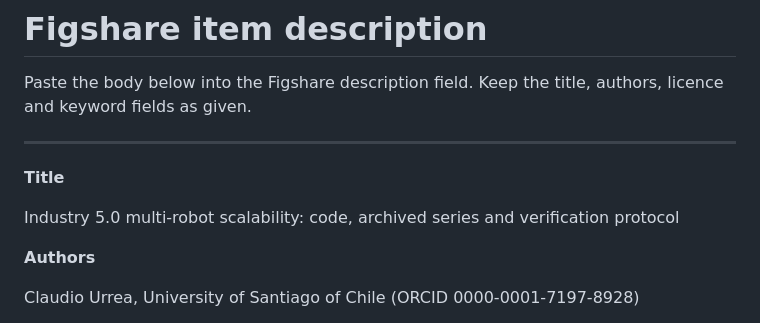
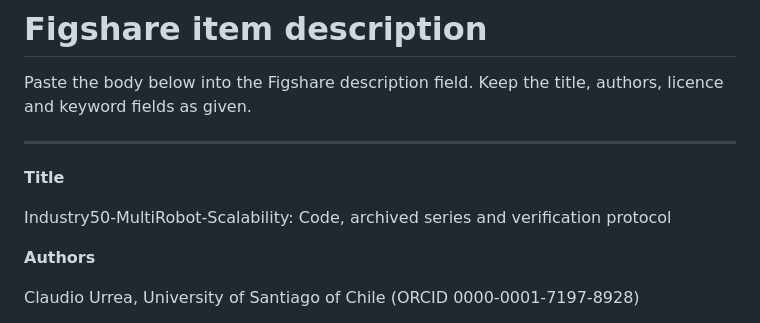
Before and after one commit to ClaudioUrrea/Industry50-MultiRobot-Scalability, a Markdown page: docs/FIGSHARE_DESCRIPTION.md, the part around the change. Drawn GitHub-style.

Commit message:
Update title format in FIGSHARE_DESCRIPTION.md

```diff
--- a/docs/FIGSHARE_DESCRIPTION.md
+++ b/docs/FIGSHARE_DESCRIPTION.md
@@ -7,8 +7,7 @@ authors, licence and keyword fields as given.
 
 **Title**
 
-Industry 5.0 multi-robot scalability: code, archived series and verification
-protocol
+Industry50-MultiRobot-Scalability: Code, archived series and verification protocol
 
 **Authors**
 
```
